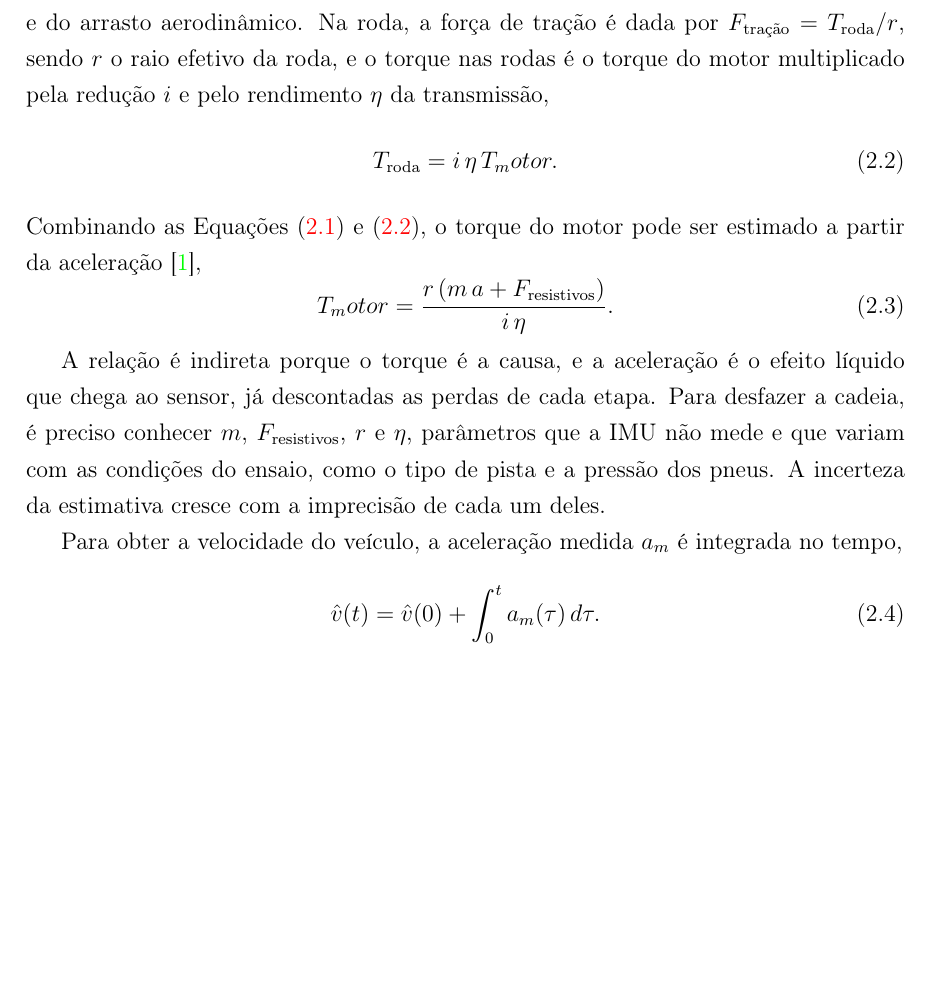
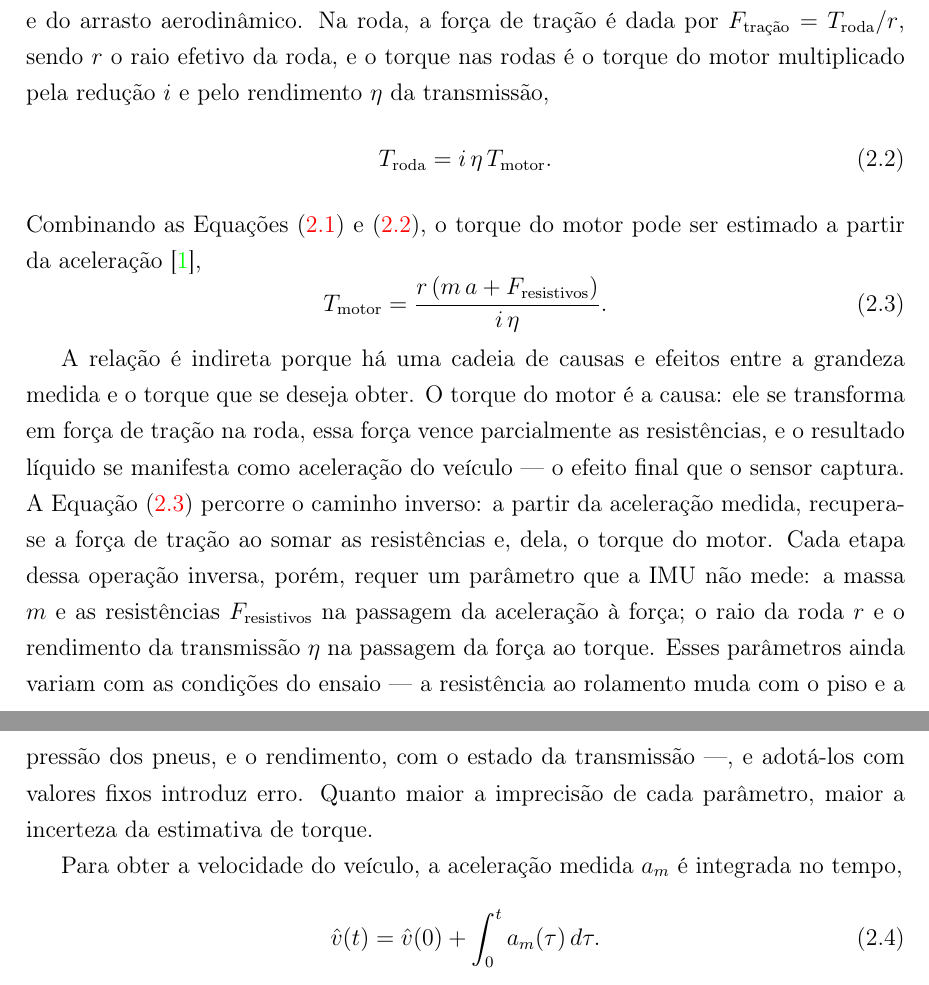
Before and after one commit to kksilva/PFC, a LaTeX book (monografia/Monografia.tex, which reads monografia/DescricaoProcesso/DescricaoProcesso.tex): part of page 15 of 31 before the commit and two parts of pages 15 and 16 of 32 after it, the two joined at a grey line, cut so that both start at the same text, the shorter picture padded with empty space. Compiled offline with pdfLaTeX.

Commit message:
Cap2: explicacao ampliada da relacao indireta IMU-torque (cadeia causal e operacao inversa)

```diff
--- a/monografia/DescricaoProcesso/DescricaoProcesso.tex
+++ b/monografia/DescricaoProcesso/DescricaoProcesso.tex
@@ -78,19 +78,26 @@ e do arrasto aerodinâmico. Na roda, a força de tração é dada por $F_{\text{
 raio efetivo da roda, e o torque nas rodas é o torque do motor multiplicado pela redução $i$ e
 pelo rendimento $\eta$ da transmissão,
 \begin{equation}\label{eq:transmissao}
-T_\mathrm{roda} = i\,\eta\,T_motor.
+T_\mathrm{roda} = i\,\eta\,T_{\text{motor}}.
 \end{equation}
 Combinando as Equações \eqref{eq:newton} e \eqref{eq:transmissao}, o torque do motor pode ser
 estimado a partir da aceleração \cite{mascarenhas2006},
 \begin{equation}\label{eq:torque_motor}
-T_motor = \frac{r\,(m\,a + F_{\text{resistivos}})}{i\,\eta}.
+T_{\text{motor}} = \frac{r\,(m\,a + F_{\text{resistivos}})}{i\,\eta}.
 \end{equation}
 
-A relação é indireta porque o torque é a causa, e a aceleração é o efeito líquido que chega ao
-sensor, já descontadas as perdas de cada etapa. Para desfazer a cadeia, é preciso conhecer $m$,
-$F_{\text{resistivos}}$, $r$ e $\eta$, parâmetros que a IMU não mede e que variam com as condições do ensaio, como
-o tipo de pista e a pressão dos pneus. A incerteza da estimativa cresce com a imprecisão de cada
-um deles.
+A relação é indireta porque há uma cadeia de causas e efeitos entre a grandeza medida e o torque
+que se deseja obter. O torque do motor é a causa: ele se transforma em força de tração na roda,
+essa força vence parcialmente as resistências, e o resultado líquido se manifesta como aceleração
+do veículo --- o efeito final que o sensor captura. A Equação \eqref{eq:torque_motor} percorre o
+caminho inverso: a partir da aceleração medida, recupera-se a força de tração ao somar as
+resistências e, dela, o torque do motor. Cada etapa dessa operação inversa, porém, requer um
+parâmetro que a IMU não mede: a massa $m$ e as resistências $F_{\text{resistivos}}$ na passagem da
+aceleração à força; o raio da roda $r$ e o rendimento da transmissão $\eta$ na passagem da força ao
+torque. Esses parâmetros ainda variam com as condições do ensaio --- a resistência ao rolamento
+muda com o piso e a pressão dos pneus, e o rendimento, com o estado da transmissão ---, e adotá-los
+com valores fixos introduz erro. Quanto maior a imprecisão de cada parâmetro, maior a incerteza da
+estimativa de torque.
 
 Para obter a velocidade do veículo, a aceleração medida $a_m$ é integrada no tempo,
 \begin{equation}\label{eq:integral}
```
Also changed, not shown: monografia/DescricaoProcesso/DescricaoProcesso.tex (4 more changed lines).
